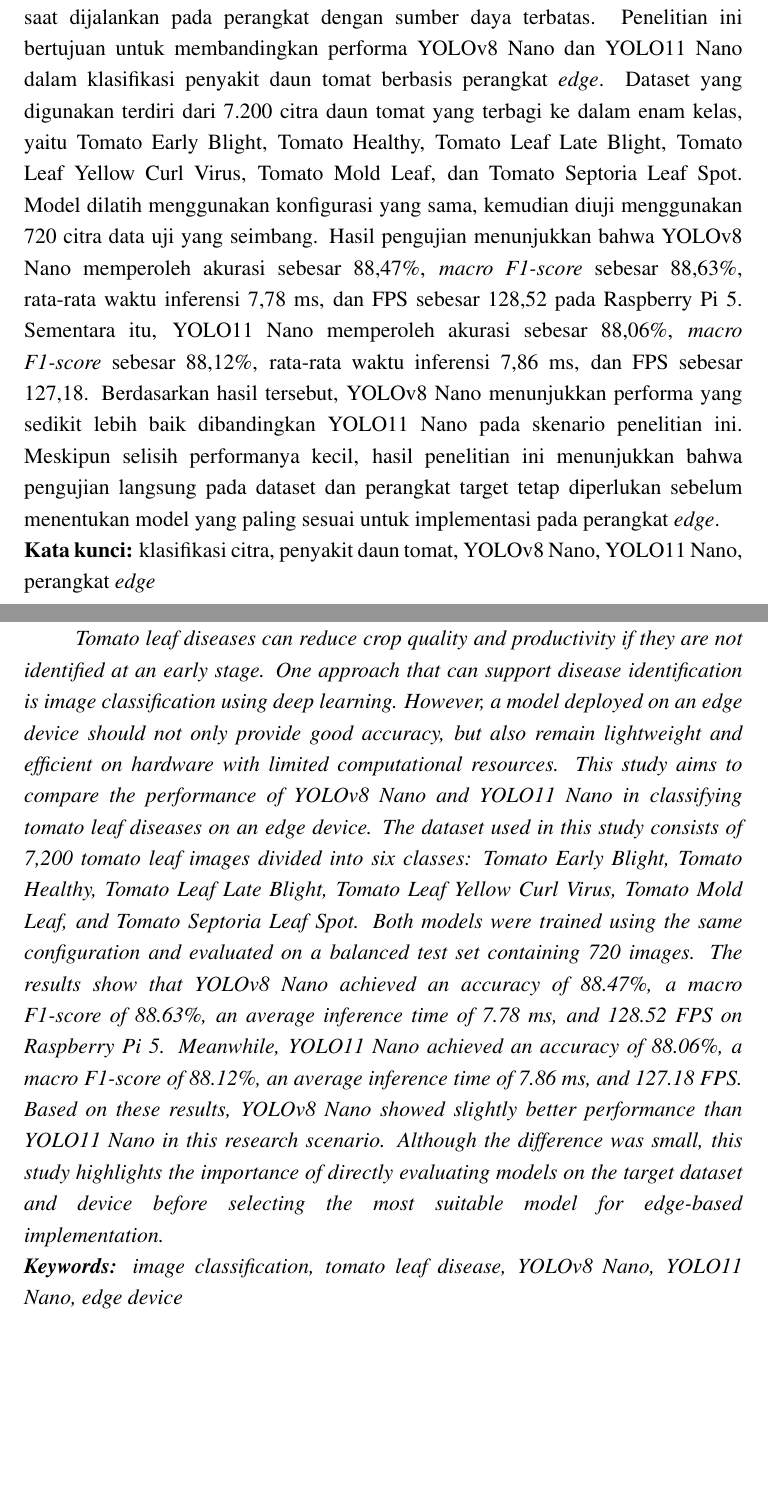
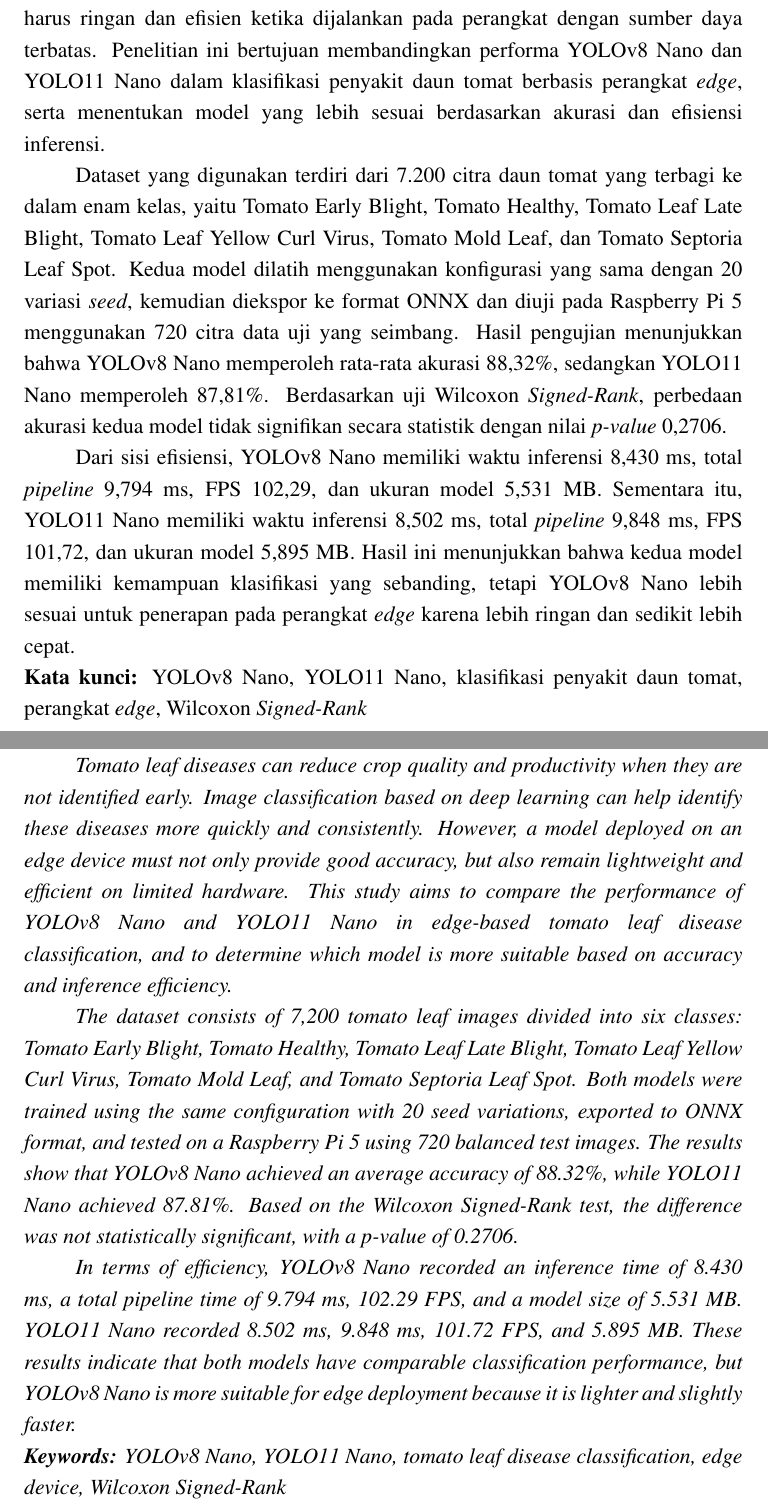
Before and after one commit to ibldzn/skripshit, a LaTeX thesis (Project/laporan.tex, which reads Project/proposal/konten-pelengkap/a2-abstrak.tex, Project/proposal/konten-pelengkap/a3-abstract.tex): two parts of pages 6 and 7 of 77, joined at a grey line, cut so that both start at the same text, the shorter picture padded with empty space. Compiled offline with pdfLaTeX.

Commit message:
fix(abstract): update abstract sections for clarity and detail on YOLOv8 Nano and YOLO11 Nano performance in tomato leaf disease classification

```diff
--- a/Project/proposal/konten-pelengkap/a2-abstrak.tex
+++ b/Project/proposal/konten-pelengkap/a2-abstrak.tex
@@ -16,9 +16,13 @@
 %% DILARANG EDIT BAGIAN INI
 
 %% edit bagian ini
-Penyakit pada daun tomat dapat menurunkan kualitas dan produktivitas tanaman apabila tidak dikenali sejak dini. Salah satu pendekatan yang dapat digunakan untuk membantu proses identifikasi penyakit tersebut adalah klasifikasi citra berbasis \textit{deep learning}. Namun, model yang digunakan pada perangkat \textit{edge} tidak hanya perlu memiliki akurasi yang baik, tetapi juga harus ringan dan efisien saat dijalankan pada perangkat dengan sumber daya terbatas. Penelitian ini bertujuan untuk membandingkan performa YOLOv8 Nano dan YOLO11 Nano dalam klasifikasi penyakit daun tomat berbasis perangkat \textit{edge}. Dataset yang digunakan terdiri dari 7.200 citra daun tomat yang terbagi ke dalam enam kelas, yaitu Tomato Early Blight, Tomato Healthy, Tomato Leaf Late Blight, Tomato Leaf Yellow Curl Virus, Tomato Mold Leaf, dan Tomato Septoria Leaf Spot. Model dilatih menggunakan konfigurasi yang sama, kemudian diuji menggunakan 720 citra data uji yang seimbang. Hasil pengujian menunjukkan bahwa YOLOv8 Nano memperoleh akurasi sebesar 88,47\%, \textit{macro F1-score} sebesar 88,63\%, rata-rata waktu inferensi 7,78 ms, dan FPS sebesar 128,52 pada Raspberry Pi 5. Sementara itu, YOLO11 Nano memperoleh akurasi sebesar 88,06\%, \textit{macro F1-score} sebesar 88,12\%, rata-rata waktu inferensi 7,86 ms, dan FPS sebesar 127,18. Berdasarkan hasil tersebut, YOLOv8 Nano menunjukkan performa yang sedikit lebih baik dibandingkan YOLO11 Nano pada skenario penelitian ini. Meskipun selisih performanya kecil, hasil penelitian ini menunjukkan bahwa pengujian langsung pada dataset dan perangkat target tetap diperlukan sebelum menentukan model yang paling sesuai untuk implementasi pada perangkat \textit{edge}.
+Penyakit pada daun tomat dapat menurunkan kualitas dan produktivitas tanaman apabila tidak dikenali sejak dini. Klasifikasi citra berbasis \textit{deep learning} dapat membantu proses identifikasi penyakit secara cepat dan konsisten. Namun, model yang diterapkan pada perangkat \textit{edge} tidak hanya perlu akurat, tetapi juga harus ringan dan efisien ketika dijalankan pada perangkat dengan sumber daya terbatas. Penelitian ini bertujuan membandingkan performa YOLOv8 Nano dan YOLO11 Nano dalam klasifikasi penyakit daun tomat berbasis perangkat \textit{edge}, serta menentukan model yang lebih sesuai berdasarkan akurasi dan efisiensi inferensi.
+
+Dataset yang digunakan terdiri dari 7.200 citra daun tomat yang terbagi ke dalam enam kelas, yaitu Tomato Early Blight, Tomato Healthy, Tomato Leaf Late Blight, Tomato Leaf Yellow Curl Virus, Tomato Mold Leaf, dan Tomato Septoria Leaf Spot. Kedua model dilatih menggunakan konfigurasi yang sama dengan 20 variasi \textit{seed}, kemudian diekspor ke format ONNX dan diuji pada Raspberry Pi 5 menggunakan 720 citra data uji yang seimbang. Hasil pengujian menunjukkan bahwa YOLOv8 Nano memperoleh rata-rata akurasi 88,32\%, sedangkan YOLO11 Nano memperoleh 87,81\%. Berdasarkan uji Wilcoxon \textit{Signed-Rank}, perbedaan akurasi kedua model tidak signifikan secara statistik dengan nilai \textit{p-value} 0,2706.
+
+Dari sisi efisiensi, YOLOv8 Nano memiliki waktu inferensi 8,430 ms, total \textit{pipeline} 9,794 ms, FPS 102,29, dan ukuran model 5,531 MB. Sementara itu, YOLO11 Nano memiliki waktu inferensi 8,502 ms, total \textit{pipeline} 9,848 ms, FPS 101,72, dan ukuran model 5,895 MB. Hasil ini menunjukkan bahwa kedua model memiliki kemampuan klasifikasi yang sebanding, tetapi YOLOv8 Nano lebih sesuai untuk penerapan pada perangkat \textit{edge} karena lebih ringan dan sedikit lebih cepat.
 %% edit sampai sini
 
 %% DILARANG EDIT BAGIAN INI
-\noindent\textbf{Kata kunci:} klasifikasi citra, penyakit daun tomat, YOLOv8 Nano, YOLO11 Nano, perangkat \textit{edge}
+\noindent\textbf{Kata kunci:} YOLOv8 Nano, YOLO11 Nano, klasifikasi penyakit daun tomat, perangkat \textit{edge}, Wilcoxon \textit{Signed-Rank}
 %% DILARANG EDIT BAGIAN INI
--- a/Project/proposal/konten-pelengkap/a3-abstract.tex
+++ b/Project/proposal/konten-pelengkap/a3-abstract.tex
@@ -16,9 +16,13 @@
 %% DILARANG EDIT BAGIAN INI
 
 %% edit bagian ini
-\textit{Tomato leaf diseases can reduce crop quality and productivity if they are not identified at an early stage. One approach that can support disease identification is image classification using \textit{deep learning}. However, a model deployed on an \textit{edge} device should not only provide good accuracy, but also remain lightweight and efficient on hardware with limited computational resources. This study aims to compare the performance of YOLOv8 Nano and YOLO11 Nano in classifying tomato leaf diseases on an \textit{edge} device. The dataset used in this study consists of 7,200 tomato leaf images divided into six classes: Tomato Early Blight, Tomato Healthy, Tomato Leaf Late Blight, Tomato Leaf Yellow Curl Virus, Tomato Mold Leaf, and Tomato Septoria Leaf Spot. Both models were trained using the same configuration and evaluated on a balanced test set containing 720 images. The results show that YOLOv8 Nano achieved an accuracy of 88.47\%, a macro F1-score of 88.63\%, an average inference time of 7.78 ms, and 128.52 FPS on Raspberry Pi 5. Meanwhile, YOLO11 Nano achieved an accuracy of 88.06\%, a macro F1-score of 88.12\%, an average inference time of 7.86 ms, and 127.18 FPS. Based on these results, YOLOv8 Nano showed slightly better performance than YOLO11 Nano in this research scenario. Although the difference was small, this study highlights the importance of directly evaluating models on the target dataset and device before selecting the most suitable model for edge-based implementation.}
+\textit{Tomato leaf diseases can reduce crop quality and productivity when they are not identified early. Image classification based on deep learning can help identify these diseases more quickly and consistently. However, a model deployed on an edge device must not only provide good accuracy, but also remain lightweight and efficient on limited hardware. This study aims to compare the performance of YOLOv8 Nano and YOLO11 Nano in edge-based tomato leaf disease classification, and to determine which model is more suitable based on accuracy and inference efficiency.}
+
+\textit{The dataset consists of 7,200 tomato leaf images divided into six classes: Tomato Early Blight, Tomato Healthy, Tomato Leaf Late Blight, Tomato Leaf Yellow Curl Virus, Tomato Mold Leaf, and Tomato Septoria Leaf Spot. Both models were trained using the same configuration with 20 seed variations, exported to ONNX format, and tested on a Raspberry Pi 5 using 720 balanced test images. The results show that YOLOv8 Nano achieved an average accuracy of 88.32\%, while YOLO11 Nano achieved 87.81\%. Based on the Wilcoxon Signed-Rank test, the difference was not statistically significant, with a p-value of 0.2706.}
+
+\textit{In terms of efficiency, YOLOv8 Nano recorded an inference time of 8.430 ms, a total pipeline time of 9.794 ms, 102.29 FPS, and a model size of 5.531 MB. YOLO11 Nano recorded 8.502 ms, 9.848 ms, 101.72 FPS, and 5.895 MB. These results indicate that both models have comparable classification performance, but YOLOv8 Nano is more suitable for edge deployment because it is lighter and slightly faster.}
 %% edit sampai sini
 
 %% DILARANG EDIT BAGIAN INI
-\noindent\textit{\textbf{Keywords:} image classification, tomato leaf disease, YOLOv8 Nano, YOLO11 Nano, edge device}
+\noindent\textit{\textbf{Keywords:} YOLOv8 Nano, YOLO11 Nano, tomato leaf disease classification, edge device, Wilcoxon Signed-Rank}
 %% DILARANG EDIT BAGIAN INI
```
